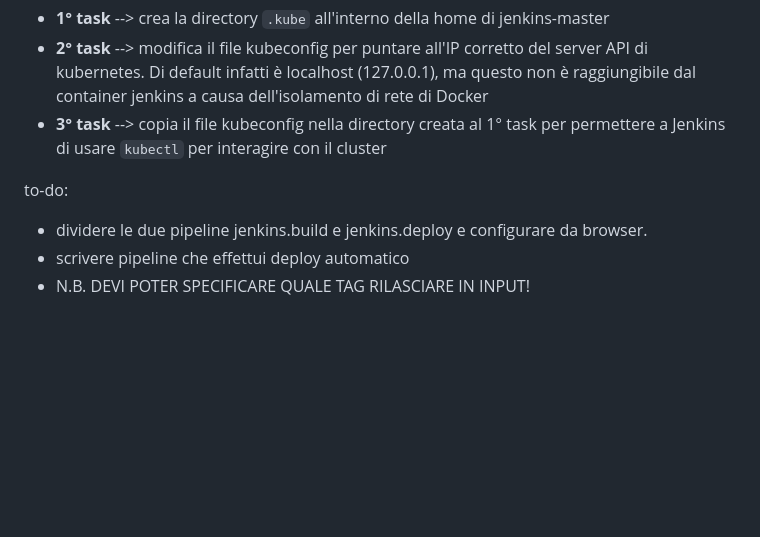
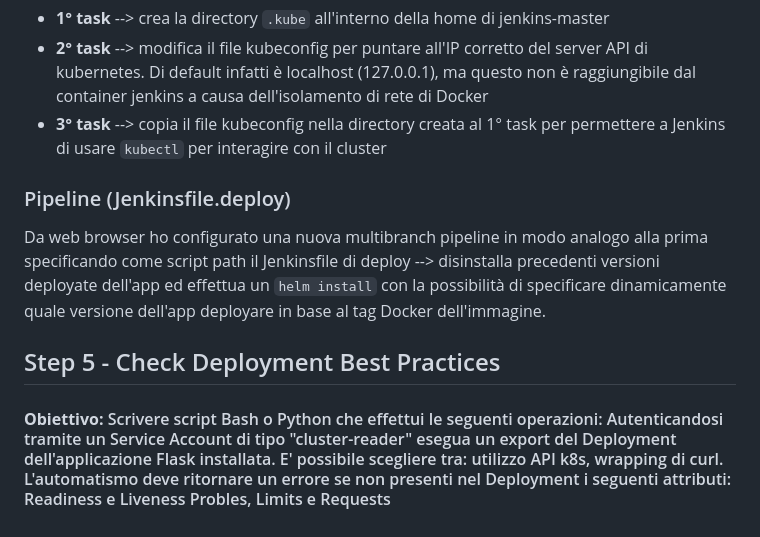
Before and after one commit to Martybb01/formazione_sou, a Markdown page: formazione_sou_k8s/README.md, the part around the change. Rendered like a GitHub page; blank space fills up the shorter version.

Commit message:
add next step

```diff
--- a/formazione_sou_k8s/README.md
+++ b/formazione_sou_k8s/README.md
@@ -56,7 +56,8 @@ Ho creato 3 tasks ansible per garantire che Jenkins abbia le configurazioni nece
 * **2° task** --> modifica il file kubeconfig per puntare all'IP corretto del server API di kubernetes. Di default infatti è localhost (127.0.0.1), ma questo non è raggiungibile dal container jenkins a causa dell'isolamento di rete di Docker
 * **3° task** --> copia il file kubeconfig nella directory creata al 1° task per permettere a Jenkins di usare `kubectl` per interagire con il cluster
 
-to-do:
-- dividere le due pipeline jenkins.build e jenkins.deploy e configurare da browser.
-- scrivere pipeline che effettui deploy automatico
-- N.B. DEVI POTER SPECIFICARE QUALE TAG RILASCIARE IN INPUT!
+### Pipeline (Jenkinsfile.deploy)
+Da web browser ho configurato una nuova multibranch pipeline in modo analogo alla prima specificando come script path il Jenkinsfile di deploy --> disinstalla precedenti versioni deployate dell'app ed effettua un `helm install` con la possibilità di specificare dinamicamente quale versione dell'app deployare in base al tag Docker dell'immagine.
+
+## Step 5 - Check Deployment Best Practices
+#### **Obiettivo:** Scrivere script Bash o Python che effettui le seguenti operazioni: Autenticandosi tramite un Service Account di tipo "cluster-reader" esegua un export del Deployment dell'applicazione Flask installata. E' possibile scegliere tra: utilizzo API k8s, wrapping di curl. L'automatismo deve ritornare un errore se non presenti nel Deployment i seguenti attributi: Readiness e Liveness Probles, Limits e Requests
```
